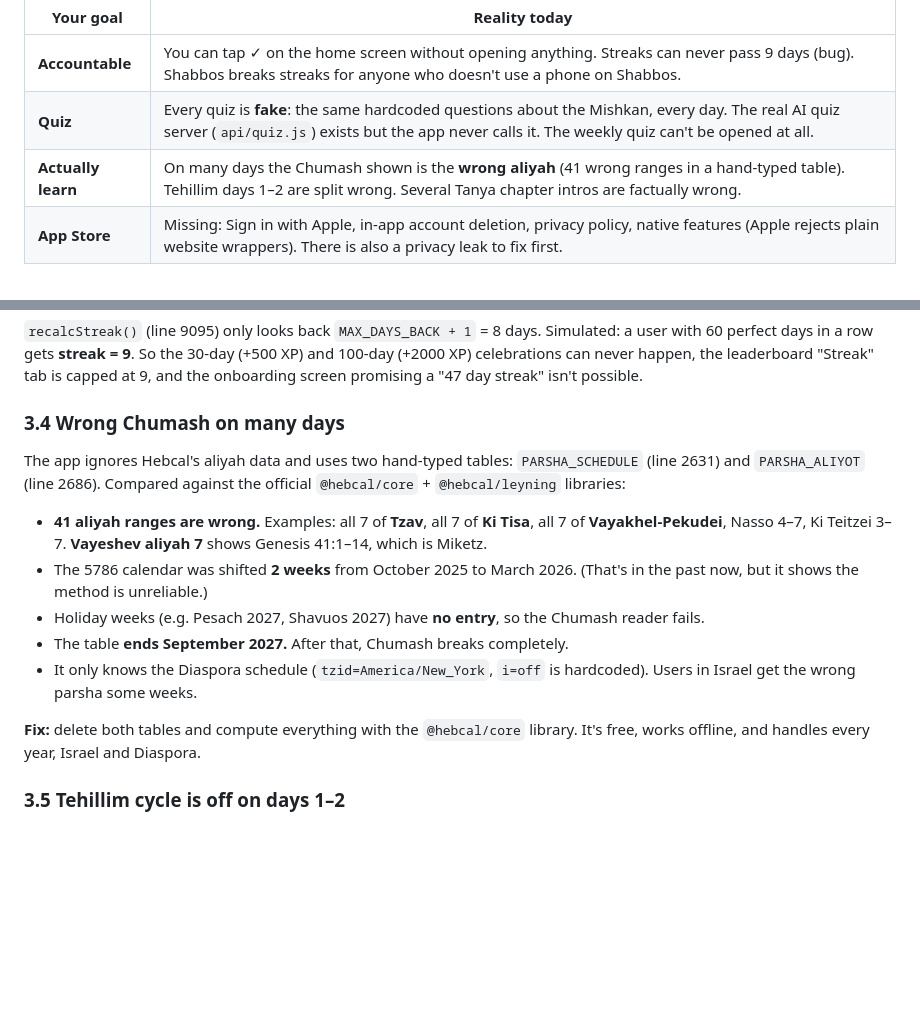
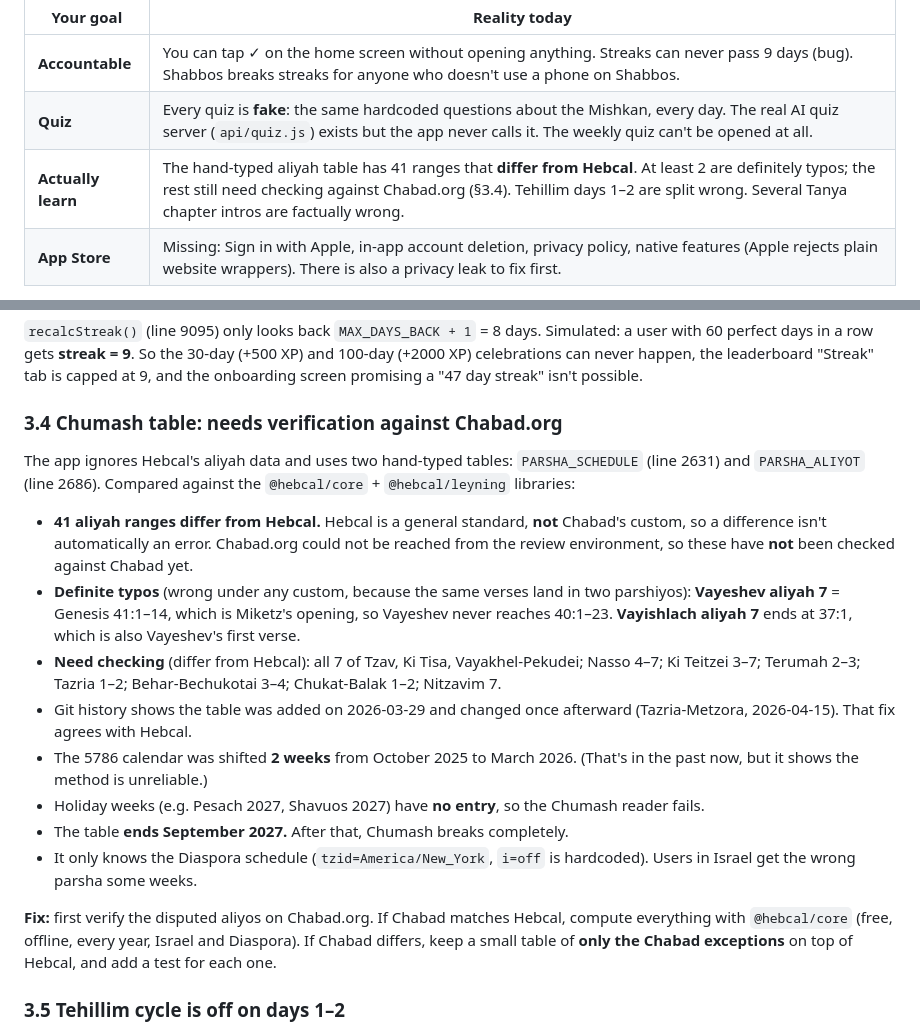
Before and after one commit to Mendym321/chitas, a Markdown page: AUDIT.md, 2 parts joined by grey strips. GitHub-like rendering; blank space fills up the shorter version.

Commit message:
Audit: correct aliyah findings (compared to Hebcal, not yet Chabad.org)
Co-Authored-By: Claude Opus 5.5 <noreply@anthropic.com>
Claude-Session: https://claude.ai/code/session_01LRUPatthgLGU828ZuACoyq

```diff
--- a/AUDIT.md
+++ b/AUDIT.md
@@ -14,7 +14,7 @@ The app looks polished and the **readers** (Chumash with Rashi, Rambam, Tanya, T
 |---|---|
 | **Accountable** | You can tap ✓ on the home screen without opening anything. Streaks can never pass 9 days (bug). Shabbos breaks streaks for anyone who doesn't use a phone on Shabbos. |
 | **Quiz** | Every quiz is **fake**: the same hardcoded questions about the Mishkan, every day. The real AI quiz server (`api/quiz.js`) exists but the app never calls it. The weekly quiz can't be opened at all. |
-| **Actually learn** | On many days the Chumash shown is the **wrong aliyah** (41 wrong ranges in a hand-typed table). Tehillim days 1–2 are split wrong. Several Tanya chapter intros are factually wrong. |
+| **Actually learn** | The hand-typed aliyah table has 41 ranges that **differ from Hebcal**. At least 2 are definitely typos; the rest still need checking against Chabad.org (§3.4). Tehillim days 1–2 are split wrong. Several Tanya chapter intros are factually wrong. |
 | **App Store** | Missing: Sign in with Apple, in-app account deletion, privacy policy, native features (Apple rejects plain website wrappers). There is also a privacy leak to fix first. |
 
 Over time, building with a chat AI added a lot of extra features (Likkutei Sichos translation mode, Sha'ar HaBitachon, Daf Yomi, Sotah, Likkutei Torah…). Meanwhile the core Chitas loop was left with placeholders. **Recommendation: freeze extra features, fix the core, and make quizzes real.**
@@ -58,15 +58,18 @@ fonts/, icons/         Assets
 ### 3.3 Streaks can never go above 9 days
 `recalcStreak()` (line 9095) only looks back `MAX_DAYS_BACK + 1` = 8 days. Simulated: a user with 60 perfect days in a row gets **streak = 9**. So the 30-day (+500 XP) and 100-day (+2000 XP) celebrations can never happen, the leaderboard "Streak" tab is capped at 9, and the onboarding screen promising a "47 day streak" isn't possible.
 
-### 3.4 Wrong Chumash on many days
-The app ignores Hebcal's aliyah data and uses two hand-typed tables: `PARSHA_SCHEDULE` (line 2631) and `PARSHA_ALIYOT` (line 2686). Compared against the official `@hebcal/core` + `@hebcal/leyning` libraries:
-- **41 aliyah ranges are wrong.** Examples: all 7 of **Tzav**, all 7 of **Ki Tisa**, all 7 of **Vayakhel-Pekudei**, Nasso 4–7, Ki Teitzei 3–7. **Vayeshev aliyah 7** shows Genesis 41:1–14, which is Miketz.
+### 3.4 Chumash table: needs verification against Chabad.org
+The app ignores Hebcal's aliyah data and uses two hand-typed tables: `PARSHA_SCHEDULE` (line 2631) and `PARSHA_ALIYOT` (line 2686). Compared against the `@hebcal/core` + `@hebcal/leyning` libraries:
+- **41 aliyah ranges differ from Hebcal.** Hebcal is a general standard, **not** Chabad's custom, so a difference isn't automatically an error. Chabad.org could not be reached from the review environment, so these have **not** been checked against Chabad yet.
+- **Definite typos** (wrong under any custom, because the same verses land in two parshiyos): **Vayeshev aliyah 7** = Genesis 41:1–14, which is Miketz's opening, so Vayeshev never reaches 40:1–23. **Vayishlach aliyah 7** ends at 37:1, which is also Vayeshev's first verse.
+- **Need checking** (differ from Hebcal): all 7 of Tzav, Ki Tisa, Vayakhel-Pekudei; Nasso 4–7; Ki Teitzei 3–7; Terumah 2–3; Tazria 1–2; Behar-Bechukotai 3–4; Chukat-Balak 1–2; Nitzavim 7.
+- Git history shows the table was added on 2026-03-29 and changed once afterward (Tazria-Metzora, 2026-04-15). That fix agrees with Hebcal.
 - The 5786 calendar was shifted **2 weeks** from October 2025 to March 2026. (That's in the past now, but it shows the method is unreliable.)
 - Holiday weeks (e.g. Pesach 2027, Shavuos 2027) have **no entry**, so the Chumash reader fails.
 - The table **ends September 2027.** After that, Chumash breaks completely.
 - It only knows the Diaspora schedule (`tzid=America/New_York`, `i=off` is hardcoded). Users in Israel get the wrong parsha some weeks.
 
-**Fix:** delete both tables and compute everything with the `@hebcal/core` library. It's free, works offline, and handles every year, Israel and Diaspora.
+**Fix:** first verify the disputed aliyos on Chabad.org. If Chabad matches Hebcal, compute everything with `@hebcal/core` (free, offline, every year, Israel and Diaspora). If Chabad differs, keep a small table of **only the Chabad exceptions** on top of Hebcal, and add a test for each one.
 
 ### 3.5 Tehillim cycle is off on days 1–2
 `TEH_CYCLE` (line 5618) has day 1 = Psalms 1–8 and day 2 = 9–17. The standard monthly division is **1–9** and **10–17**. It also doesn't handle a 29-day month: on the 29th, you also say day 30's chapters (145–150). The home screen gets Tehillim from Hebcal, but the reader uses this table, so the two can disagree.
```
